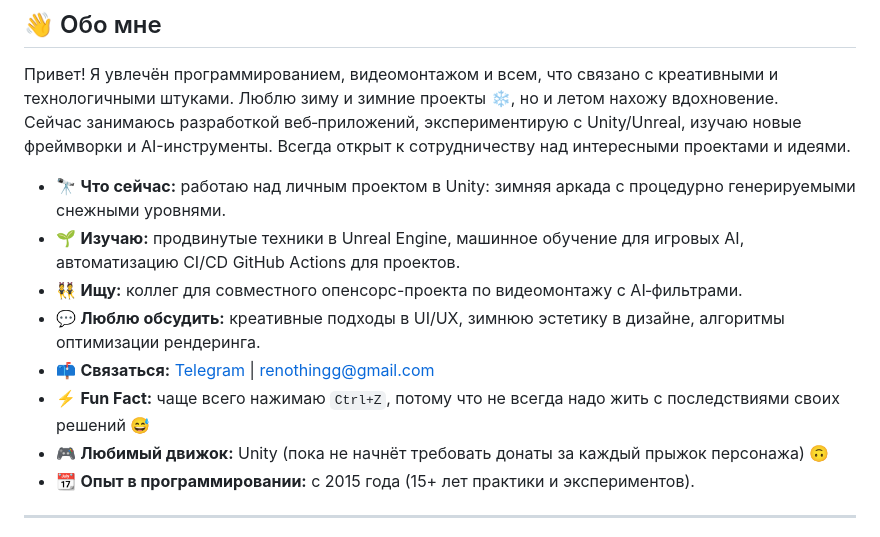
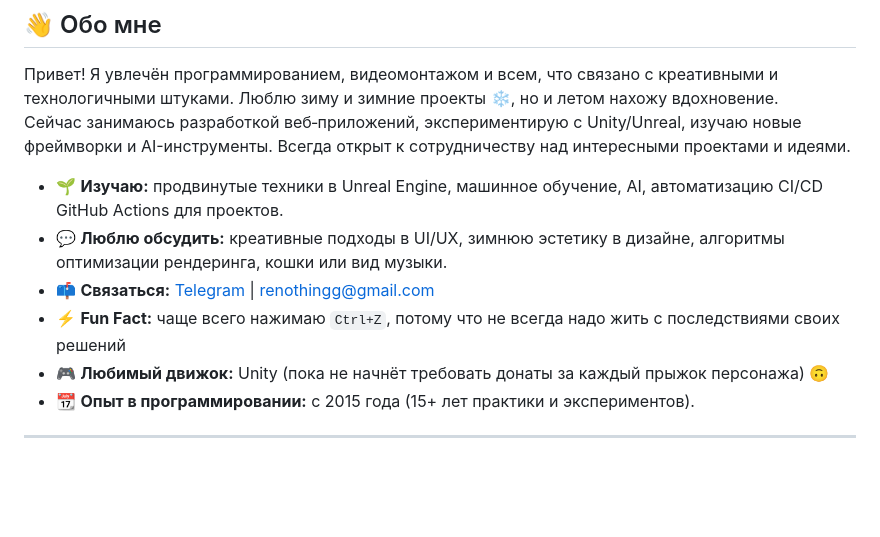
Before and after one commit to ReNothingg/ReNothingg, a Markdown page: README.md, the part around the change. Drawn GitHub-style; blank space fills up the shorter version.

```diff
--- a/README.md
+++ b/README.md
@@ -34,12 +34,10 @@
 ## 👋 Обо мне
 Привет! Я увлечён программированием, видеомонтажом и всем, что связано с креативными и технологичными штуками. Люблю зиму и зимние проекты ❄️, но и летом нахожу вдохновение.
 Сейчас занимаюсь разработкой веб‑приложений, экспериментирую с Unity/Unreal, изучаю новые фреймворки и AI-инструменты. Всегда открыт к сотрудничеству над интересными проектами и идеями.
-- 🔭 **Что сейчас:** работаю над личным проектом в Unity: зимняя аркада с процедурно генерируемыми снежными уровнями.
-- 🌱 **Изучаю:** продвинутые техники в Unreal Engine, машинное обучение для игровых AI, автоматизацию CI/CD GitHub Actions для проектов.
-- 👯 **Ищу:** коллег для совместного опенсорс-проекта по видеомонтажу с AI‑фильтрами.
-- 💬 **Люблю обсудить:** креативные подходы в UI/UX, зимнюю эстетику в дизайне, алгоритмы оптимизации рендеринга.
+- 🌱 **Изучаю:** продвинутые техники в Unreal Engine, машинное обучение, AI, автоматизацию CI/CD GitHub Actions для проектов.
+- 💬 **Люблю обсудить:** креативные подходы в UI/UX, зимнюю эстетику в дизайне, алгоритмы оптимизации рендеринга, кошки или вид музыки.
 - 📫 **Связаться:** [Telegram](https://t.me/ReNothingg) | renothingg@gmail.com
-- ⚡ **Fun Fact:** чаще всего нажимаю `Ctrl+Z`, потому что не всегда надо жить с последствиями своих решений 😅
+- ⚡ **Fun Fact:** чаще всего нажимаю `Ctrl+Z`, потому что не всегда надо жить с последствиями своих решений
 - 🎮 **Любимый движок:** Unity (пока не начнёт требовать донаты за каждый прыжок персонажа) 🙃
 - 📆 **Опыт в программировании:** с 2015 года (15+ лет практики и экспериментов).
 
```
